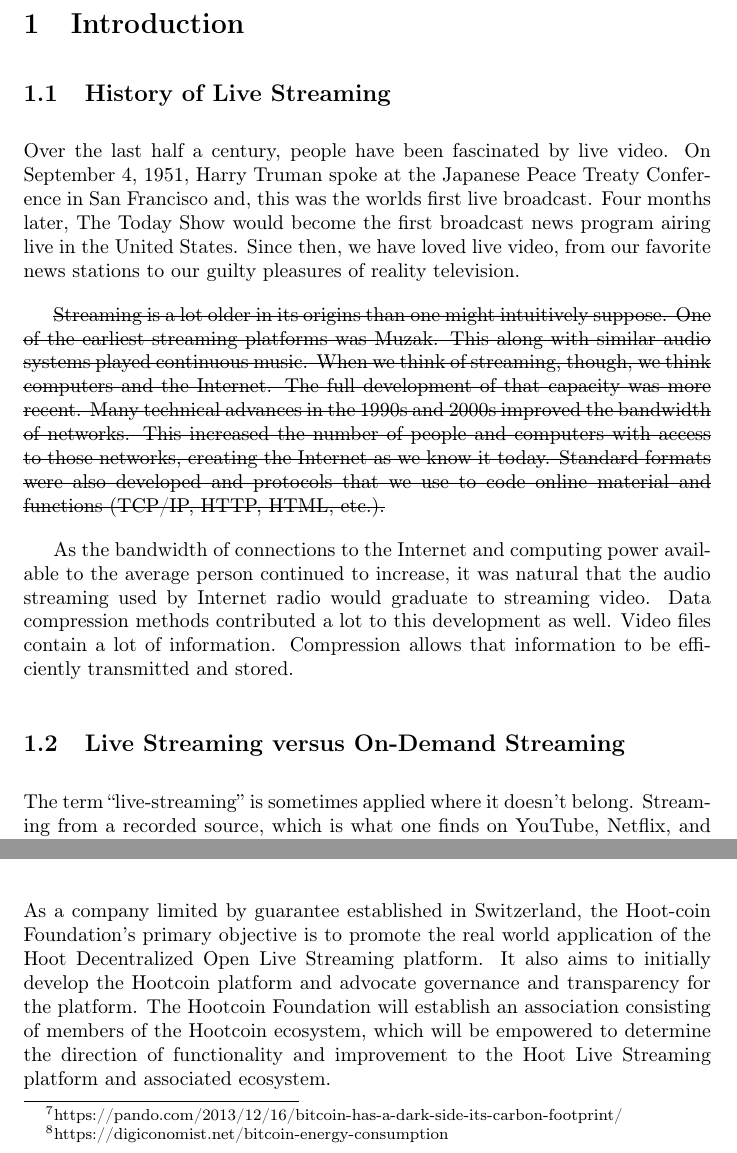
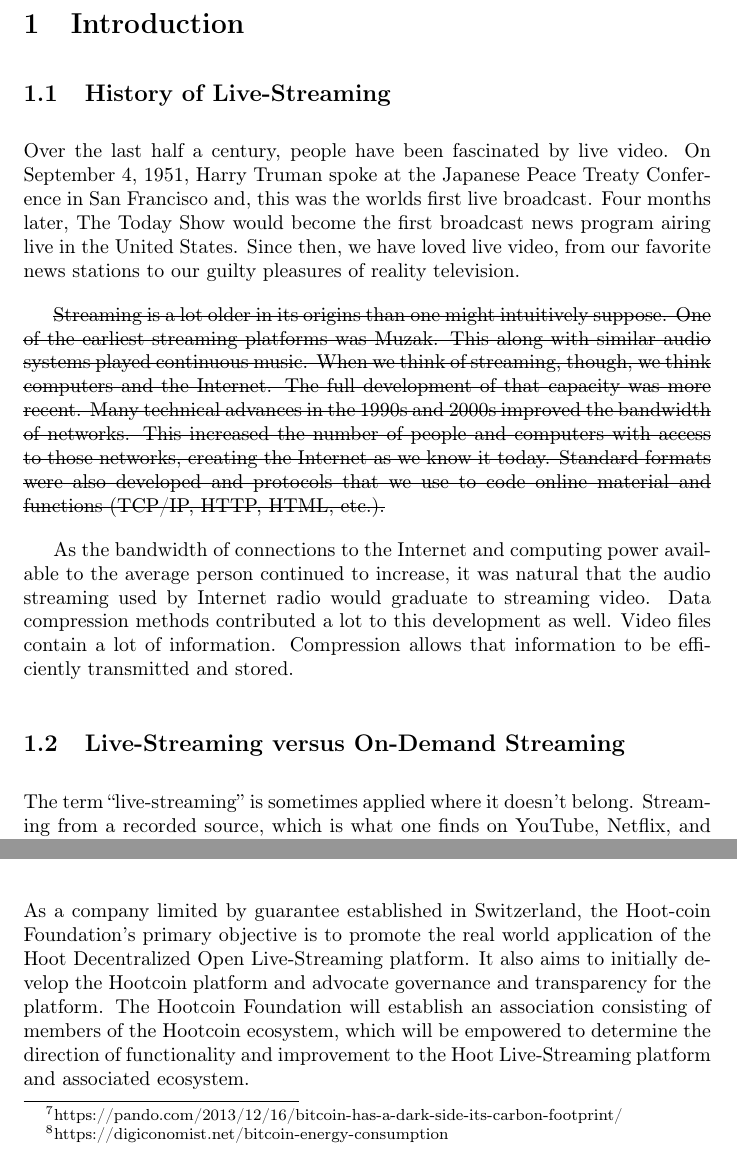
Before and after one commit to ashokrkm/hoot-whitepaper, a LaTeX paper (main.tex): two parts of pages 5 and 19 of 26, joined at a grey line, cut so that both start at the same text. Compiled offline with pdfLaTeX.

Commit message:
commit n updates improvements

```diff
--- a/main.tex
+++ b/main.tex
@@ -48,14 +48,14 @@ A peer-to-peer hyperstream protocol to make the live-streaming and distributed c
 \newpage
 
 \section{Introduction}
-\subsection{History of Live Streaming}
+\subsection{History of Live-Streaming}
 Over the last half a century, people have been fascinated by live video. On September 4, 1951, Harry Truman spoke at the Japanese Peace Treaty Conference in San Francisco and, this was the worlds first live broadcast. Four months later, The Today Show would become the first broadcast news program airing live in the United States. Since then, we have loved live video, from our favorite news stations to our guilty pleasures of reality television.
 
 \sout{Streaming is a lot older in its origins than one might intuitively suppose. One of the earliest streaming platforms was Muzak. This along with similar audio systems played continuous music. When we think of streaming, though, we think computers and the Internet. The full development of that capacity was more recent. Many technical advances in the 1990s and 2000s improved the bandwidth of networks. This increased the number of people and computers with access to those networks, creating the Internet as we know it today. Standard formats were also developed and protocols that we use to code online material and functions (TCP/IP, HTTP, HTML, etc.).}
 
 As the bandwidth of connections to the Internet and computing power available to the average person continued to increase, it was natural that the audio streaming used by Internet radio would graduate to streaming video. Data compression methods contributed a lot to this development as well. Video files contain a lot of information. Compression allows that information to be efficiently transmitted and stored.
 
-\subsection{Live Streaming versus On-Demand Streaming}
+\subsection{Live-Streaming versus On-Demand Streaming}
 The term “live-streaming” is sometimes applied where it doesn’t belong. Streaming from a recorded source, which is what one finds on YouTube, Netflix, and many other commercial streaming sources, is on-demand streaming. This means that the user can watch the content at will, while live-streaming occurs only at the moment, in real-time. Live streaming comes from a content source such as video cameras and microphones. It is made available at the same time as the event being filmed occurs. On-demand streaming provides content from a recorded source instead. Streaming radio and much Internet television consists of live-streaming.
 As far as the “streaming” portion of the process is concerned, live and on-demand streaming are similar from the viewer’s perspective. They are quite different in technical and procedural details from the standpoint of the producer or broadcaster, though. The main difference from a technical end is the use of temporary storage for the material in progressive streaming or on-demand streaming. This is where a file is partially downloaded, stored to memory, and played while the next portion of the file is downloading. True streaming or live-streaming doesn’t employ partial memory capture. It streams directly from the source to the user via a computer processor that finalizes the broadcast.
 
@@ -450,7 +450,7 @@ be utilized are profitably used.  Since Hoot tokens are fairly distributed to mi
 
 \section{The Foundation and Governance} % (fold)
 \label{sec:the_foundation_and_governance}
-As a company limited by guarantee established in Switzerland, the Hoot-coin Foundation's primary objective is to promote the real world application of the Hoot Decentralized Open Live Streaming platform. It also aims to initially develop the Hootcoin platform and advocate governance and transparency for the platform. The Hootcoin Foundation will establish an association consisting of members of the Hootcoin ecosystem, which will be empowered to determine the direction of functionality and improvement to the Hoot Live Streaming platform and associated ecosystem.
+As a company limited by guarantee established in Switzerland, the Hoot-coin Foundation's primary objective is to promote the real world application of the Hoot Decentralized Open Live-Streaming platform. It also aims to initially develop the Hootcoin platform and advocate governance and transparency for the platform. The Hootcoin Foundation will establish an association consisting of members of the Hootcoin ecosystem, which will be empowered to determine the direction of functionality and improvement to the Hoot Live-Streaming platform and associated ecosystem.
 % section the_foundation_and_governance (end)
 
 \subsection{The dispute resolution process} % (fold)
```
